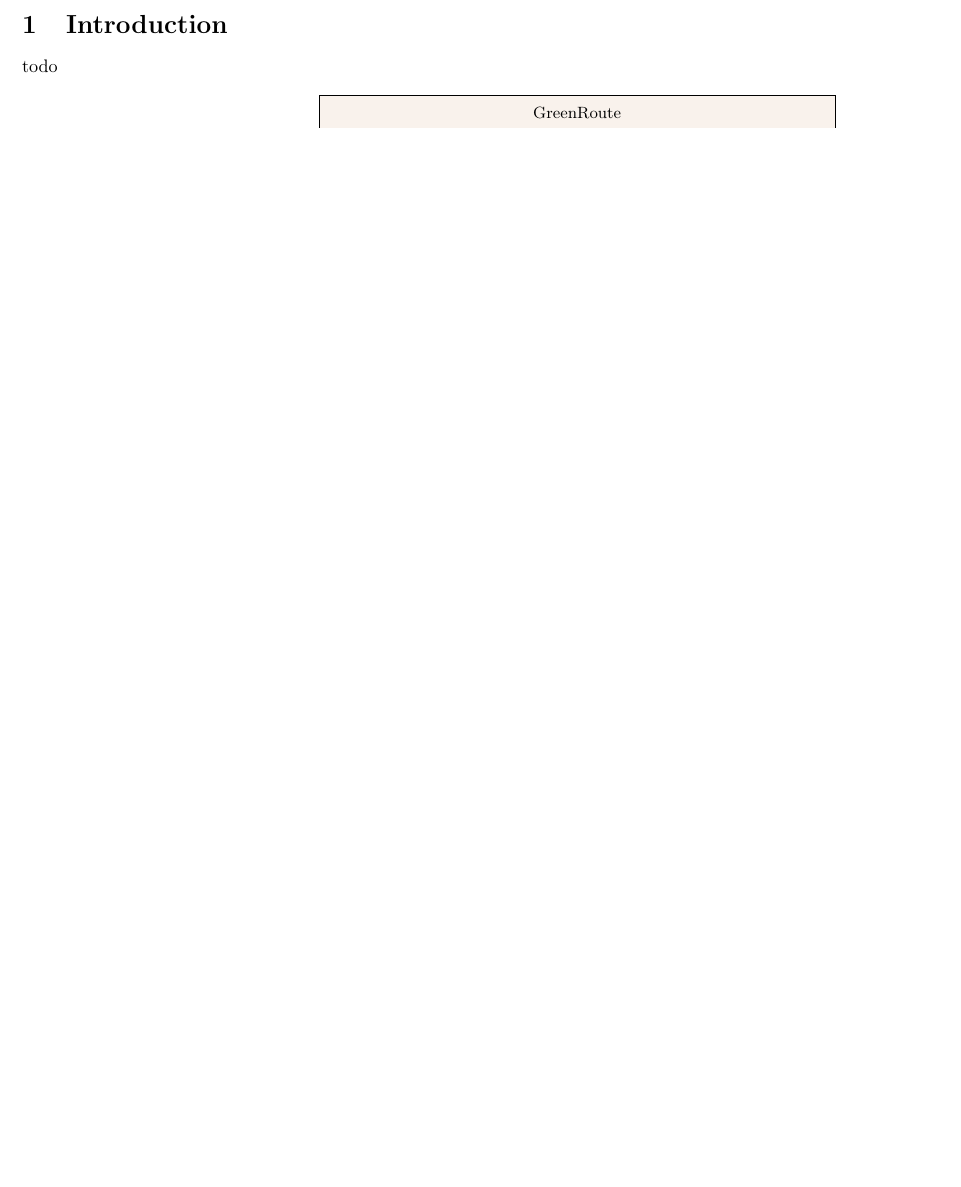
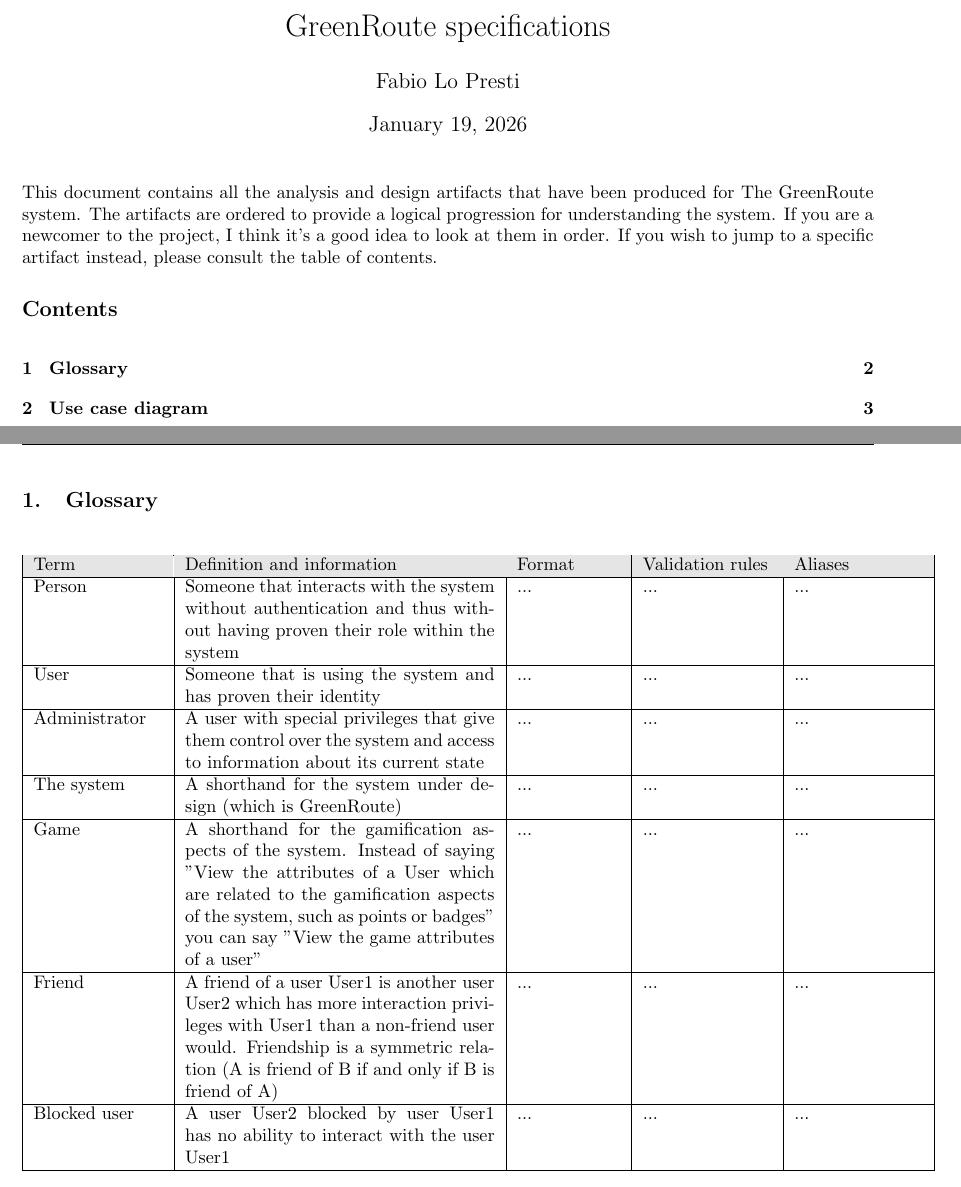
Before and after one commit to Software-Engineering-Unimib/lo-presti-greenroute-lop, a LaTeX document (specifications/main.tex, which reads specifications/tex/analysis/glossary.tex): part of the page before the commit and two parts of pages 1 and 2 of 3 after it, the two joined at a grey line, cut at the place of the change, the shorter picture padded with empty space. Compiled offline with pdfLaTeX.

Commit message:
docs(specifications): create a glossary and format the specifications document

```diff
--- a/specifications/main.tex
+++ b/specifications/main.tex
@@ -6,9 +21,20 @@
+\title{GreenRoute specifications}
+\author{Fabio Lo Presti}
+\date{\today}
 
 \begin{document}
+	\maketitle
+	\thispagestyle{empty}
+	This document contains all the analysis and design artifacts that have been produced for The GreenRoute system.
+	The artifacts are ordered to provide a logical progression for understanding the system. If you are a newcomer to the project, I think it's a good idea to look at them in order.
+	If you wish to jump to a specific artifact instead, please consult the table of contents.
+	\tableofcontents
+	\newpage
 
-\section{Introduction}
-todo
+	\section{Glossary}
+	\input{tex/analysis/glossary.tex}
+	\newpage
 
-\input{tex/analysis/use_cases_diagram.tex}
-
+	\section{Use case diagram}
+	\input{tex/analysis/use_case_diagram.tex}
 \end{document}
--- /dev/null
+++ b/specifications/tex/analysis/glossary.tex
@@ -0,0 +1,41 @@
+\begin{table}[htbp]
+	\centering
+	\label{tab:glossary}
+	\begin{tabular}{ | p{2.5cm} | p{6cm} | p{2cm} | p{2.5cm} | p{2.5cm} | }
+		\hline
+			\rowcolor{gray!20}
+			Term & Definition and information & Format & Validation rules & Aliases \\
+		\hline
+			Person &
+			Someone that interacts with the system without authentication and thus without having proven their role within the system &
+			... & ... & ... \\
+		\hline
+			User &
+			Someone that is using the system and has proven their identity &
+			... & ... & ... \\
+		\hline
+			Administrator &
+			A user with special privileges that give them control over the system and access to information about its current state  &
+			... & ... & ... \\
+		\hline
+			The system &
+			A shorthand for the system under design (which is GreenRoute) &
+			... & ... & ... \\
+		\hline
+			Game &
+			A shorthand for the gamification aspects of the system. Instead of saying
+			"View the attributes of a User which are related to the gamification aspects of the system,
+			such as points or badges" you can say "View the game attributes of a user" &
+			... & ... & ... \\
+		\hline
+			Friend &
+			A friend of a user User1 is another user User2 which has more interaction privileges with User1 than
+			a non-friend user would. Friendship is a symmetric relation (A is friend of B if and only if B is friend of A) &
+			... & ... & ... \\
+		\hline
+			Blocked user &
+			A user User2 blocked by user User1 has no ability to interact with the user User1 &
+			... & ... & ... \\
+		\hline
+	\end{tabular}
+\end{table}
```
Also changed, not shown: specifications/tex/analysis/use_case_diagram.tex (renamed from specifications/tex/analysis/use_cases_diagram.tex, +0 -1 lines), specifications/main.tex (15 more changed lines), 1 other file.
